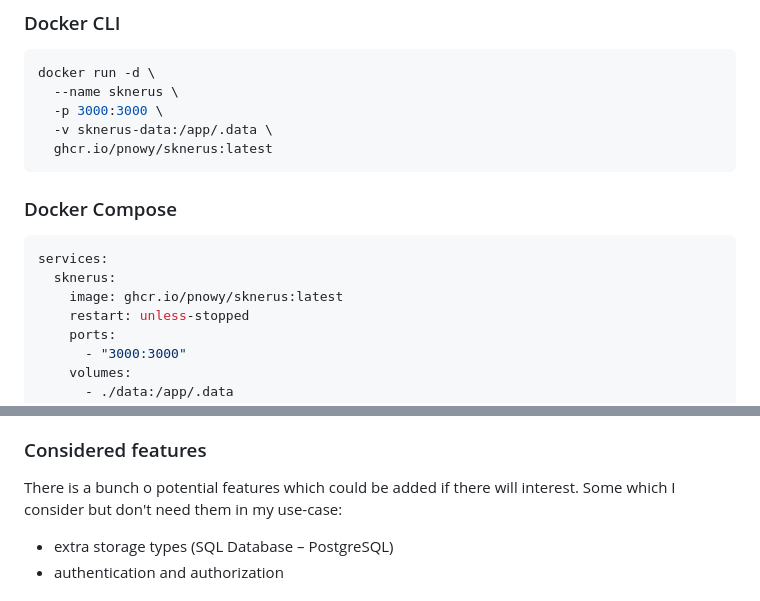
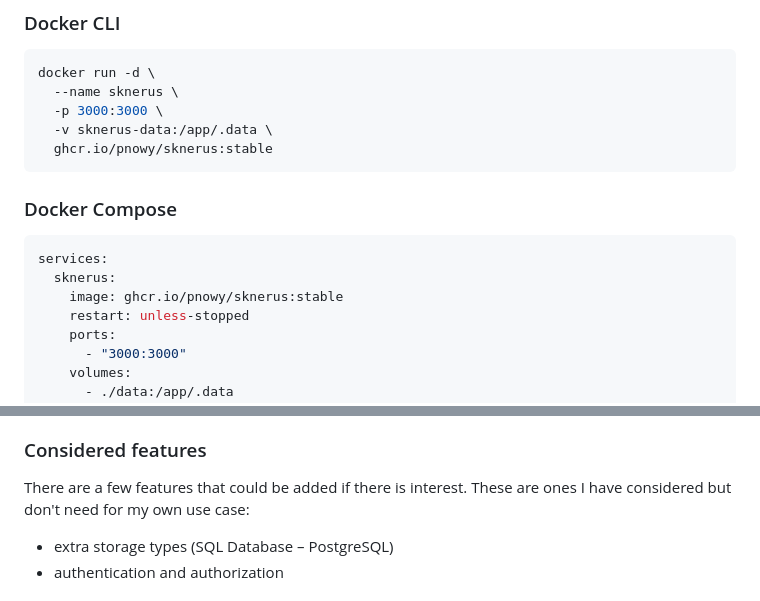
Before and after one commit to pnowy/sknerus, a Markdown page: README.md, 2 parts joined by grey strips. Rendered like a GitHub page.

Commit message:
docs: add social preview image and use stable image tag in README (#120)

````diff
--- a/README.md
+++ b/README.md
@@ -186,7 +186,7 @@ docker run -d \
   --name sknerus \
   -p 3000:3000 \
   -v sknerus-data:/app/.data \
-  ghcr.io/pnowy/sknerus:latest
+  ghcr.io/pnowy/sknerus:stable
 ```
 
 ### Docker Compose
@@ -194,7 +194,7 @@ docker run -d \
 ```yaml
 services:
   sknerus:
-    image: ghcr.io/pnowy/sknerus:latest
+    image: ghcr.io/pnowy/sknerus:stable
     restart: unless-stopped
     ports:
       - "3000:3000"
@@ -322,7 +322,7 @@ Mount `DATA_DIR` as a persistent volume to retain data across container restarts
 
 ### Considered features
 
-There is a bunch o potential features which could be added if there will interest. Some which I consider but don't need them in my use-case:
+There are a few features that could be added if there is interest. These are ones I have considered but don't need for my own use case:
 
 - extra storage types (SQL Database – PostgreSQL)
 - authentication and authorization
````
Also changed, not shown: etc/social-preview.png (added), 1 other file.
